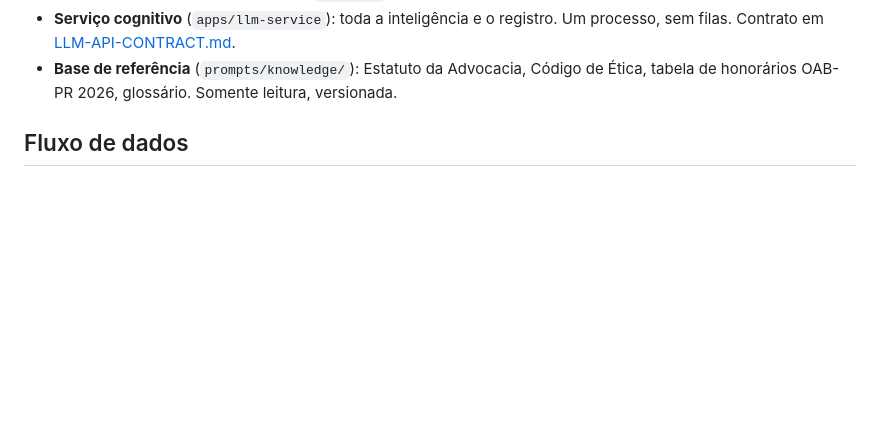
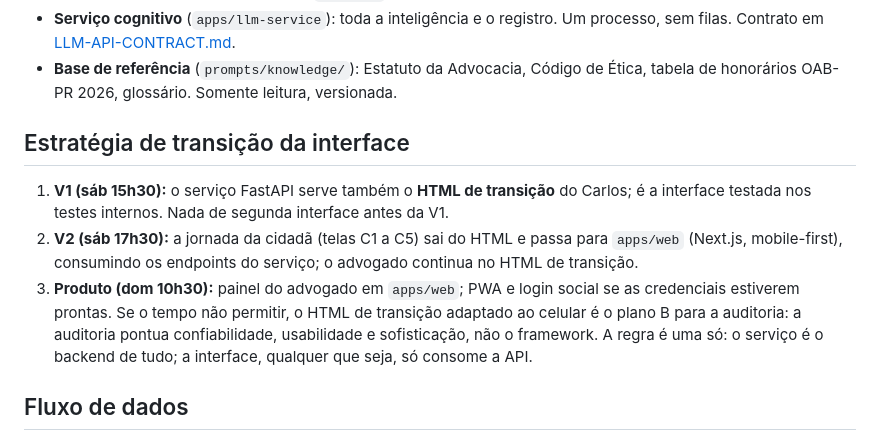
Before and after one commit to deegalabs/leia, a Markdown page: docs/ARCHITECTURE.md, the part around the change. Drawn GitHub-style; blank space fills up the shorter version.

```diff
--- a/docs/ARCHITECTURE.md
+++ b/docs/ARCHITECTURE.md
@@ -25,6 +25,16 @@
   com chave interna e envia `user_ref` pseudonimizado. Detalhes em [SCREENS.md](SCREENS.md).
 - **Serviço cognitivo** (`apps/llm-service`): toda a inteligência e o registro. Um processo, sem filas. Contrato em [LLM-API-CONTRACT.md](LLM-API-CONTRACT.md).
 - **Base de referência** (`prompts/knowledge/`): Estatuto da Advocacia, Código de Ética, tabela de honorários OAB-PR 2026, glossário. Somente leitura, versionada.
+
+## Estratégia de transição da interface
+1. **V1 (sáb 15h30):** o serviço FastAPI serve também o **HTML de transição** do Carlos; é a interface testada nos testes
+   internos. Nada de segunda interface antes da V1.
+2. **V2 (sáb 17h30):** a jornada da cidadã (telas C1 a C5) sai do HTML e passa para `apps/web` (Next.js, mobile-first),
+   consumindo os endpoints do serviço; o advogado continua no HTML de transição.
+3. **Produto (dom 10h30):** painel do advogado em `apps/web`; PWA e login social se as credenciais estiverem prontas.
+   Se o tempo não permitir, o HTML de transição adaptado ao celular é o plano B para a auditoria: a auditoria pontua
+   confiabilidade, usabilidade e sofisticação, não o framework.
+A regra é uma só: o serviço é o backend de tudo; a interface, qualquer que seja, só consome a API.
 
 ## Fluxo de dados
 1. Upload do PDF → texto → segmentação por cláusula (`clause_id`, página, texto).
```
Also changed, not shown: README.md (+1 -0 lines), docs/CONTRIBUTING.md (added, +41 -0 lines).
